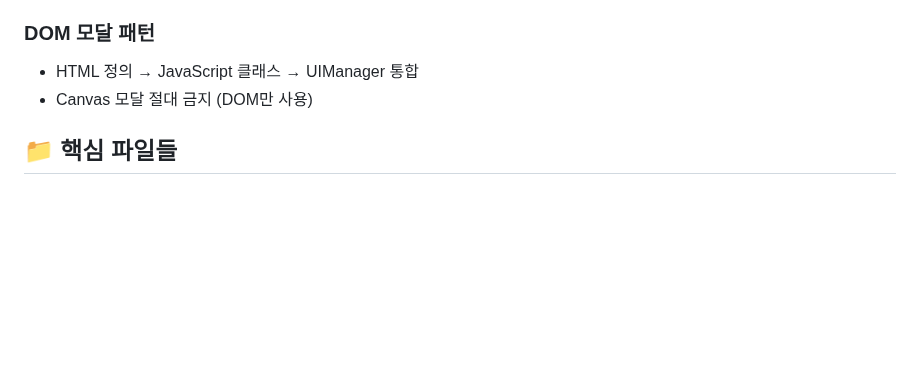
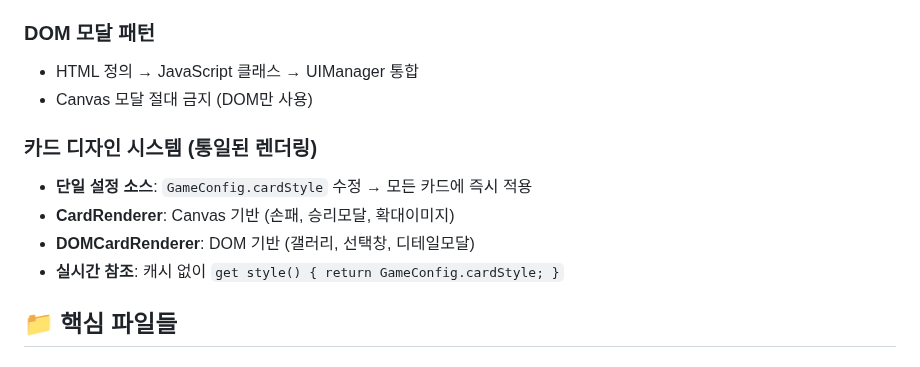
Before and after one commit to Bbins-dev/playGround, a Markdown page: CLAUDE.md, the part around the change. GitHub-like rendering; blank space fills up the shorter version.

```diff
--- a/CLAUDE.md
+++ b/CLAUDE.md
@@ -103,6 +103,12 @@ if (roll >= accuracy) return false;
 - HTML 정의 → JavaScript 클래스 → UIManager 통합
 - Canvas 모달 절대 금지 (DOM만 사용)
 
+### 카드 디자인 시스템 (통일된 렌더링)
+- **단일 설정 소스**: `GameConfig.cardStyle` 수정 → 모든 카드에 즉시 적용
+- **CardRenderer**: Canvas 기반 (손패, 승리모달, 확대이미지)
+- **DOMCardRenderer**: DOM 기반 (갤러리, 선택창, 디테일모달)
+- **실시간 참조**: 캐시 없이 `get style() { return GameConfig.cardStyle; }`
+
 ## 📁 핵심 파일들
 
 ### 설정 파일
```
